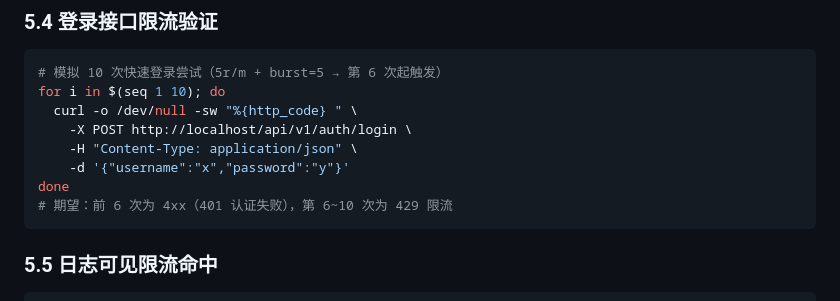
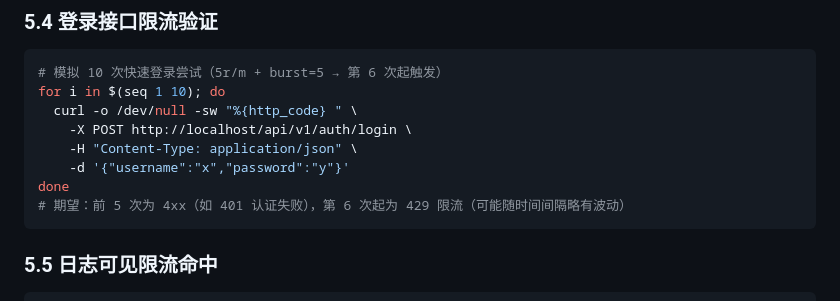
Before and after one commit to GatlinH/vps-dashboard-complete, a Markdown page: docs/nginx-rate-limiting.md, the part around the change. Rendered like a GitHub page.

Commit message:
Potential fix for pull request finding
Co-authored-by: Copilot Autofix powered by AI <175728472+Copilot@users.noreply.github.com>

````diff
--- a/docs/nginx-rate-limiting.md
+++ b/docs/nginx-rate-limiting.md
@@ -206,7 +206,7 @@ for i in $(seq 1 10); do
     -H "Content-Type: application/json" \
     -d '{"username":"x","password":"y"}'
 done
-# 期望：前 6 次为 4xx（401 认证失败），第 6~10 次为 429 限流
+# 期望：前 5 次为 4xx（如 401 认证失败），第 6 次起为 429 限流（可能随时间间隔略有波动）
 ```
 
 ### 5.5 日志可见限流命中
````
